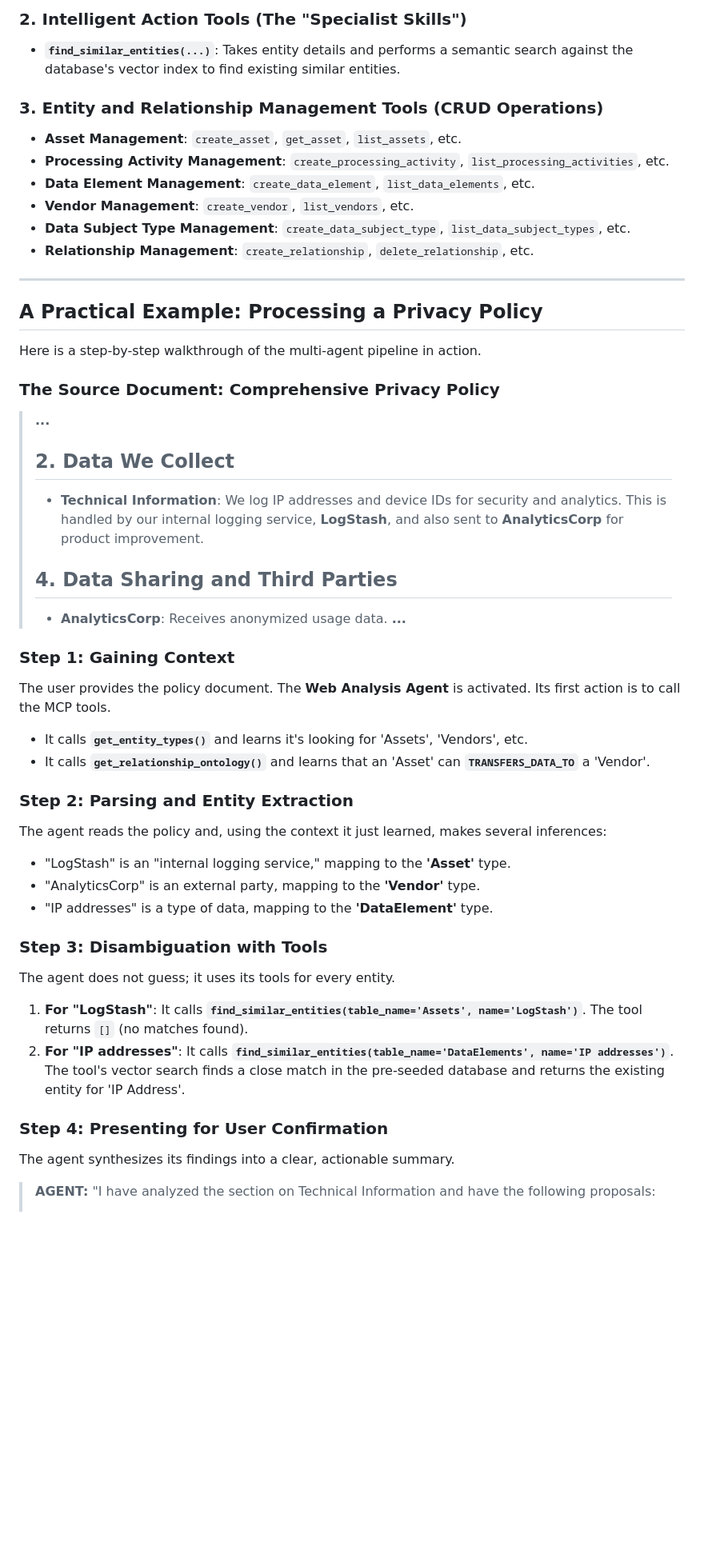
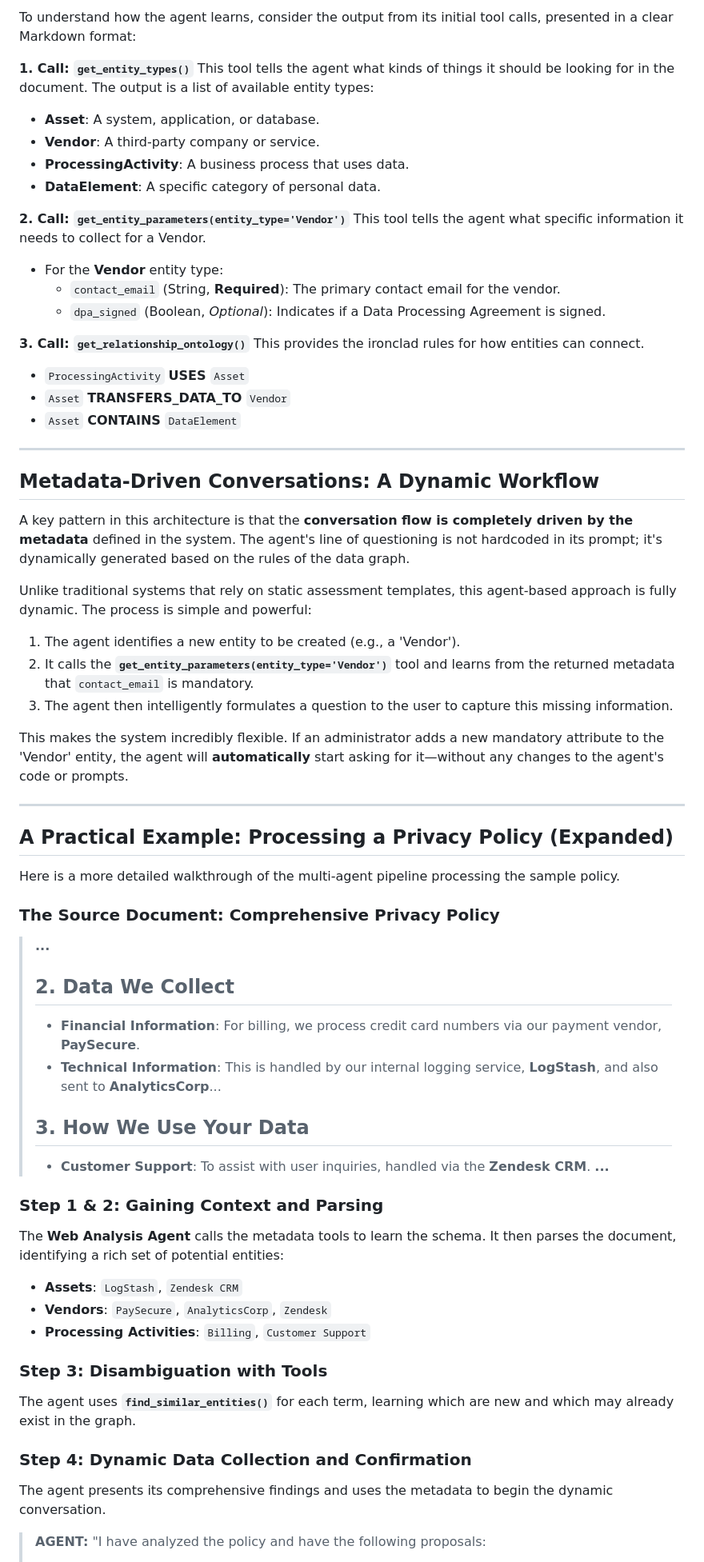
Before and after one commit to cvsubs74/data-graph, a Markdown page: data_graph_architecture_blueprint.md, the part around one of its changes. Shown at 80% size. Drawn GitHub-style; blank space fills up the shorter version.

Commit message:
Architectural blueprint

```diff
--- a/data_graph_architecture_blueprint.md
+++ b/data_graph_architecture_blueprint.md
@@ -53,48 +53,64 @@ The foundation of this architecture is the **MCP (Master Control Program) Server
 
-### 2. Intelligent Action Tools (The "Specialist Skills")
-* **`find_similar_entities(...)`**: Takes entity details and performs a semantic search against the database's vector index to find existing similar entities.
+To understand how the agent learns, consider the output from its initial tool calls, presented in a clear Markdown format:
 
-### 3. Entity and Relationship Management Tools (CRUD Operations)
-* **Asset Management**: `create_asset`, `get_asset`, `list_assets`, etc.
-* **Processing Activity Management**: `create_processing_activity`, `list_processing_activities`, etc.
-* **Data Element Management**: `create_data_element`, `list_data_elements`, etc.
-* **Vendor Management**: `create_vendor`, `list_vendors`, etc.
-* **Data Subject Type Management**: `create_data_subject_type`, `list_data_subject_types`, etc.
-* **Relationship Management**: `create_relationship`, `delete_relationship`, etc.
+**1. Call: `get_entity_types()`**
+This tool tells the agent what kinds of things it should be looking for in the document. The output is a list of available entity types:
+* **Asset**: A system, application, or database.
+* **Vendor**: A third-party company or service.
+* **ProcessingActivity**: A business process that uses data.
+* **DataElement**: A specific category of personal data.
+
+**2. Call: `get_entity_parameters(entity_type='Vendor')`**
+This tool tells the agent what specific information it needs to collect for a Vendor.
+* For the **Vendor** entity type:
+    * `contact_email` (String, **Required**): The primary contact email for the vendor.
+    * `dpa_signed` (Boolean, *Optional*): Indicates if a Data Processing Agreement is signed.
+
+**3. Call: `get_relationship_ontology()`**
+This provides the ironclad rules for how entities can connect.
+* `ProcessingActivity` **USES** `Asset`
+* `Asset` **TRANSFERS_DATA_TO** `Vendor`
+* `Asset` **CONTAINS** `DataElement`
 
 ---
 
-## A Practical Example: Processing a Privacy Policy
+## Metadata-Driven Conversations: A Dynamic Workflow
 
-Here is a step-by-step walkthrough of the multi-agent pipeline in action.
+A key pattern in this architecture is that the **conversation flow is completely driven by the metadata** defined in the system. The agent's line of questioning is not hardcoded in its prompt; it's dynamically generated based on the rules of the data graph.
+
+Unlike traditional systems that rely on static assessment templates, this agent-based approach is fully dynamic. The process is simple and powerful:
+1.  The agent identifies a new entity to be created (e.g., a 'Vendor').
+2.  It calls the **`get_entity_parameters(entity_type='Vendor')`** tool and learns from the returned metadata that `contact_email` is mandatory.
+3.  The agent then intelligently formulates a question to the user to capture this missing information.
+
+This makes the system incredibly flexible. If an administrator adds a new mandatory attribute to the 'Vendor' entity, the agent will **automatically** start asking for it—without any changes to the agent's code or prompts.
+
+---
+
+## A Practical Example: Processing a Privacy Policy (Expanded)
+
+Here is a more detailed walkthrough of the multi-agent pipeline processing the sample policy.
 
 ### The Source Document: Comprehensive Privacy Policy
-
 > **...**
 > ## 2. Data We Collect
-> - **Technical Information**: We log IP addresses and device IDs for security and analytics. This is handled by our internal logging service, **LogStash**, and also sent to **AnalyticsCorp** for product improvement.
-> ## 4. Data Sharing and Third Parties
-> - **AnalyticsCorp**: Receives anonymized usage data.
+> - **Financial Information**: For billing, we process credit card numbers via our payment vendor, **PaySecure**.
+> - **Technical Information**: This is handled by our internal logging service, **LogStash**, and also sent to **AnalyticsCorp**...
+> ## 3. How We Use Your Data
+> - **Customer Support**: To assist with user inquiries, handled via the **Zendesk CRM**.
 > **...**
 
-### Step 1: Gaining Context
-The user provides the policy document. The **Web Analysis Agent** is activated. Its first action is to call the MCP tools.
-* It calls **`get_entity_types()`** and learns it's looking for 'Assets', 'Vendors', etc.
-* It calls **`get_relationship_ontology()`** and learns that an 'Asset' can **`TRANSFERS_DATA_TO`** a 'Vendor'.
-
-### Step 2: Parsing and Entity Extraction
-The agent reads the policy and, using the context it just learned, makes several inferences:
-* "LogStash" is an "internal logging service," mapping to the **'Asset'** type.
-* "AnalyticsCorp" is an external party, mapping to the **'Vendor'** type.
-* "IP addresses" is a type of data, mapping to the **'DataElement'** type.
+### Step 1 & 2: Gaining Context and Parsing
+The **Web Analysis Agent** calls the metadata tools to learn the schema. It then parses the document, identifying a rich set of potential entities:
+* **Assets**: `LogStash`, `Zendesk CRM`
+* **Vendors**: `PaySecure`, `AnalyticsCorp`, `Zendesk`
+* **Processing Activities**: `Billing`, `Customer Support`
 
 ### Step 3: Disambiguation with Tools
-The agent does not guess; it uses its tools for every entity.
-1.  **For "LogStash"**: It calls **`find_similar_entities(table_name='Assets', name='LogStash')`**. The tool returns `[]` (no matches found).
-2.  **For "IP addresses"**: It calls **`find_similar_entities(table_name='DataElements', name='IP addresses')`**. The tool's vector search finds a close match in the pre-seeded database and returns the existing entity for 'IP Address'.
+The agent uses **`find_similar_entities()`** for each term, learning which are new and which may already exist in the graph.
 
-### Step 4: Presenting for User Confirmation
-The agent synthesizes its findings into a clear, actionable summary.
+### Step 4: Dynamic Data Collection and Confirmation
+The agent presents its comprehensive findings and uses the metadata to begin the dynamic conversation.
 
-> **AGENT:** "I have analyzed the section on Technical Information and have the following proposals:
+> **AGENT:** "I have analyzed the policy and have the following proposals:
 >
```
Also changed, not shown: other parts of data_graph_architecture_blueprint.md (+36 -29 lines).
